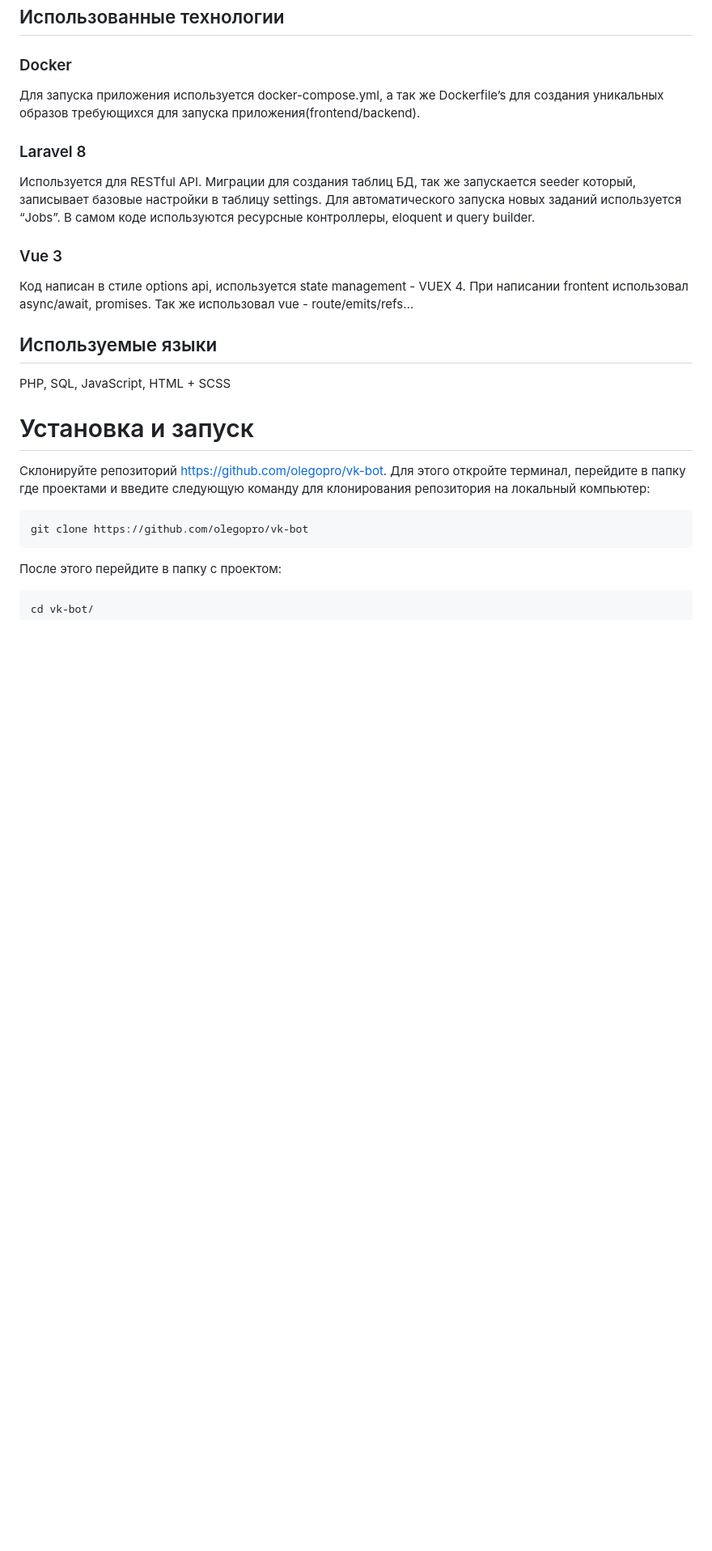
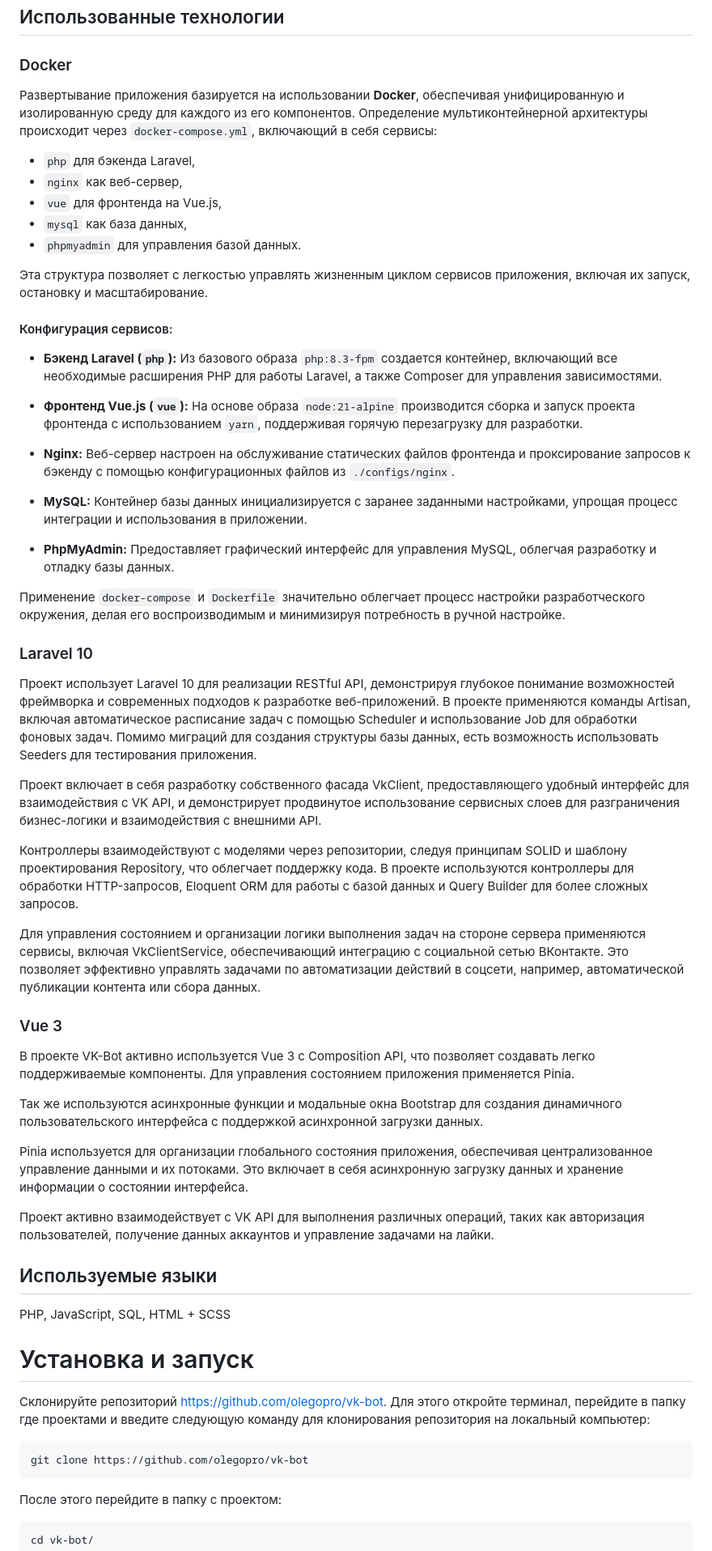
Before and after one commit to olegopro/vk-bot, a Markdown page: README.md, the part around the change printed below. Shown: that part at 81% size. Drawn GitHub-style; blank space fills up the shorter version.

Commit message:
Обновил описание проекта vk-bot

````diff
--- a/README.md
+++ b/README.md
@@ -5,19 +5,54 @@
 ## Использованные технологии
 
 ### Docker
-Для запуска приложения используется docker-compose.yml, а так же Dockerfile’s для создания уникальных образов требующихся для запуска приложения(frontend/backend).
 
-### Laravel 8
-Используется для RESTful API. Миграции для создания таблиц БД, так же запускается seeder который, записывает базовые настройки в таблицу settings. Для автоматического запуска новых заданий используется “Jobs”. В самом коде используются ресурсные контроллеры, eloquent и query builder.
+Развертывание приложения базируется на использовании **Docker**, обеспечивая унифицированную и изолированную среду для каждого из его компонентов. Определение мультиконтейнерной архитектуры происходит через `docker-compose.yml`, включающий в себя сервисы:
+
+- `php` для бэкенда Laravel,
+- `nginx` как веб-сервер,
+- `vue` для фронтенда на Vue.js,
+- `mysql` как база данных,
+- `phpmyadmin` для управления базой данных.
+
+Эта структура позволяет с легкостью управлять жизненным циклом сервисов приложения, включая их запуск, остановку и масштабирование.
+
+#### Конфигурация сервисов:
+
+- **Бэкенд Laravel (`php`):** Из базового образа `php:8.3-fpm` создается контейнер, включающий все необходимые расширения PHP для работы Laravel, а также Composer для управления зависимостями.
+
+- **Фронтенд Vue.js (`vue`):** На основе образа `node:21-alpine` производится сборка и запуск проекта фронтенда с использованием `yarn`, поддерживая горячую перезагрузку для разработки.
+
+- **Nginx:** Веб-сервер настроен на обслуживание статических файлов фронтенда и проксирование запросов к бэкенду с помощью конфигурационных файлов из `./configs/nginx`.
+
+- **MySQL:** Контейнер базы данных инициализируется с заранее заданными настройками, упрощая процесс интеграции и использования в приложении.
+
+- **PhpMyAdmin:** Предоставляет графический интерфейс для управления MySQL, облегчая разработку и отладку базы данных.
+
+Применение `docker-compose` и `Dockerfile` значительно облегчает процесс настройки разработческого окружения, делая его воспроизводимым и минимизируя потребность в ручной настройке.
+
+
+### Laravel 10
+Проект использует Laravel 10 для реализации RESTful API, демонстрируя глубокое понимание возможностей фреймворка и современных подходов к разработке веб-приложений. В проекте применяются команды Artisan, включая автоматическое расписание задач с помощью Scheduler и использование Job для обработки фоновых задач. Помимо миграций для создания структуры базы данных, есть возможность использовать Seeders для тестирования приложения.
+
+Проект включает в себя разработку собственного фасада VkClient, предоставляющего удобный интерфейс для взаимодействия с VK API, и демонстрирует продвинутое использование сервисных слоев для разграничения бизнес-логики и взаимодействия с внешними API.
+
+Контроллеры взаимодействуют с моделями через репозитории, следуя принципам SOLID и шаблону проектирования Repository, что облегчает поддержку кода. В проекте используются контроллеры для обработки HTTP-запросов, Eloquent ORM для работы с базой данных и Query Builder для более сложных запросов.
+
+Для управления состоянием и организации логики выполнения задач на стороне сервера применяются сервисы, включая VkClientService, обеспечивающий интеграцию с социальной сетью ВКонтакте. Это позволяет эффективно управлять задачами по автоматизации действий в соцсети, например, автоматической публикации контента или сбора данных.
 
 ### Vue 3
-Код написан в стиле options api, используется state management - VUEX 4. При написании frontent использовал async/await, promises. Так же использовал vue - route/emits/refs…
+В проекте VK-Bot активно используется Vue 3 с Composition API, что позволяет создавать легко поддерживаемые компоненты. Для управления состоянием приложения применяется Pinia.
 
+Так же используются асинхронные функции и модальные окна Bootstrap для создания динамичного пользовательского интерфейса с поддержкой асинхронной загрузки данных.
+
+Pinia используется для организации глобального состояния приложения, обеспечивая централизованное управление данными и их потоками. Это включает в себя асинхронную загрузку данных и хранение информации о состоянии интерфейса.
+
+Проект активно взаимодействует с VK API для выполнения различных операций, таких как авторизация пользователей, получение данных аккаунтов и управление задачами на лайки.
 ## Используемые языки
-PHP, SQL, JavaScript, HTML + SCSS
+PHP, JavaScript, SQL, HTML + SCSS
 
 # Установка и запуск
-Склонируйте репозиторий  https://github.com/olegopro/vk-bot. Для этого откройте терминал, перейдите в папку где проектами и введите следующую команду для клонирования репозитория на локальный компьютер:
+Склонируйте репозиторий https://github.com/olegopro/vk-bot. Для этого откройте терминал, перейдите в папку где проектами и введите следующую команду для клонирования репозитория на локальный компьютер:
 ```bash
 git clone https://github.com/olegopro/vk-bot
 ```
````
Also changed, not shown: other parts of README.md (+9 -12 lines).
